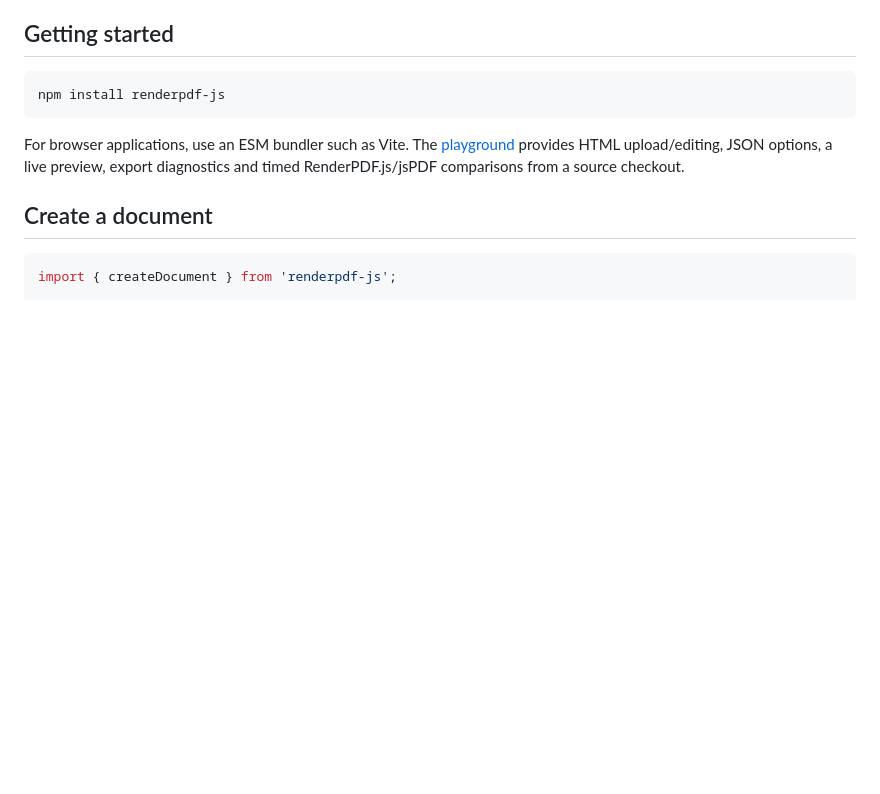
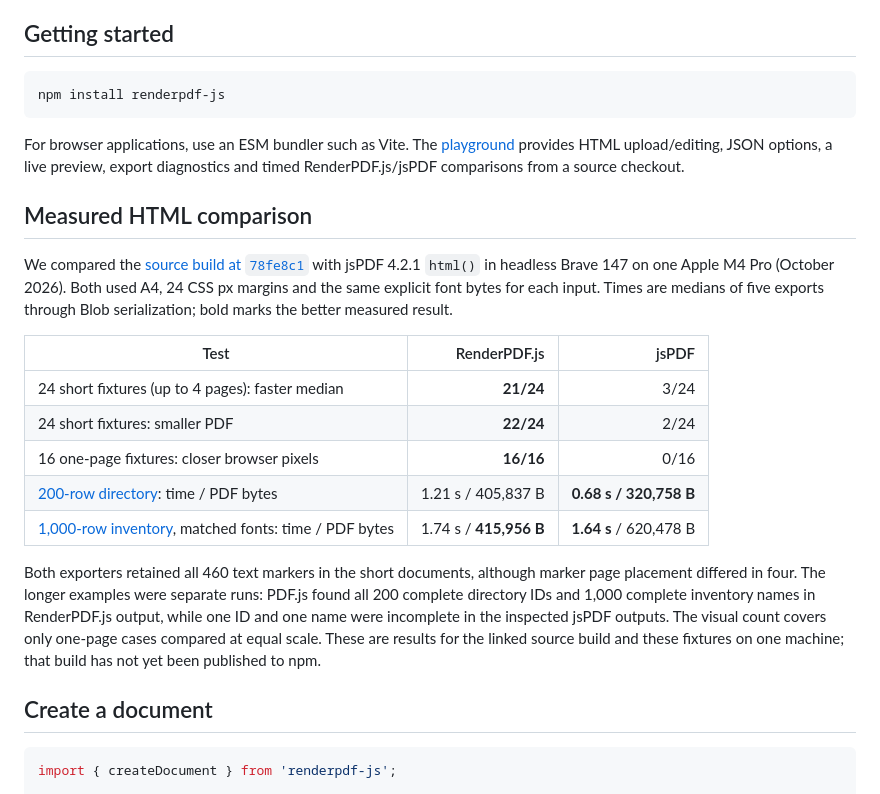
Before and after one commit to MichalekJan93/renderPDF.js, a Markdown page: README.md, the part around the change. GitHub-like rendering; blank space fills up the shorter version.

Commit message:
Document measured jsPDF comparison in README

```diff
--- a/README.md
+++ b/README.md
@@ -50,6 +50,30 @@ For browser applications, use an ESM bundler such as Vite.
 The [playground](https://github.com/MichalekJan93/renderPDF.js/tree/main/playground)
 provides HTML upload/editing, JSON options, a live preview, export diagnostics
 and timed RenderPDF.js/jsPDF comparisons from a source checkout.
+
+## Measured HTML comparison
+
+We compared the [source build at `78fe8c1`](https://github.com/MichalekJan93/renderPDF.js/commit/78fe8c1f03be721dc6b0d5a88e1f1bfd0cadd885)
+with jsPDF 4.2.1 `html()` in headless Brave 147 on one Apple M4 Pro (October 2026).
+Both used A4, 24 CSS px margins and the same explicit font bytes for each input.
+Times are medians of five exports through Blob serialization; bold marks the
+better measured result.
+
+| Test                                                                                           |           RenderPDF.js |                  jsPDF |
+| ---------------------------------------------------------------------------------------------- | ---------------------: | ---------------------: |
+| 24 short fixtures (up to 4 pages): faster median                                               |              **21/24** |                   3/24 |
+| 24 short fixtures: smaller PDF                                                                 |              **22/24** |                   2/24 |
+| 16 one-page fixtures: closer browser pixels                                                    |              **16/16** |                   0/16 |
+| [200-row directory](playground/src/examples/example-1.html): time / PDF bytes                  |     1.21 s / 405,837 B | **0.68 s / 320,758 B** |
+| [1,000-row inventory](playground/src/examples/example-2.html), matched fonts: time / PDF bytes | 1.74 s / **415,956 B** | **1.64 s** / 620,478 B |
+
+Both exporters retained all 460 text markers in the short documents, although
+marker page placement differed in four. The longer examples were separate runs:
+PDF.js found all 200 complete directory IDs and 1,000 complete inventory names
+in RenderPDF.js output, while one ID and one name were incomplete in the inspected
+jsPDF outputs. The visual count covers only one-page cases compared at equal scale.
+These are results for the linked source build and these fixtures on one machine;
+that build has not yet been published to npm.
 
 ## Create a document
 
```
